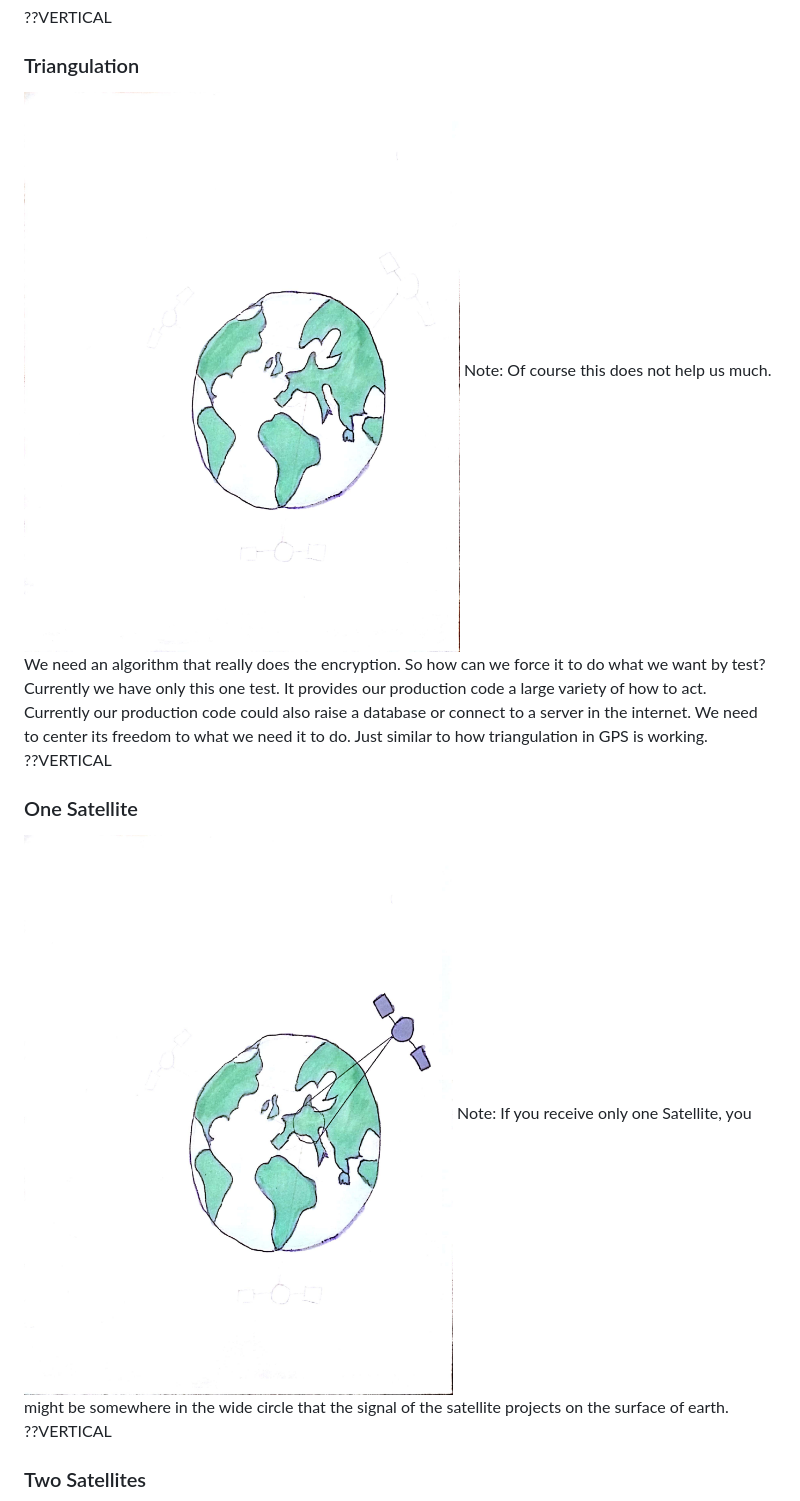
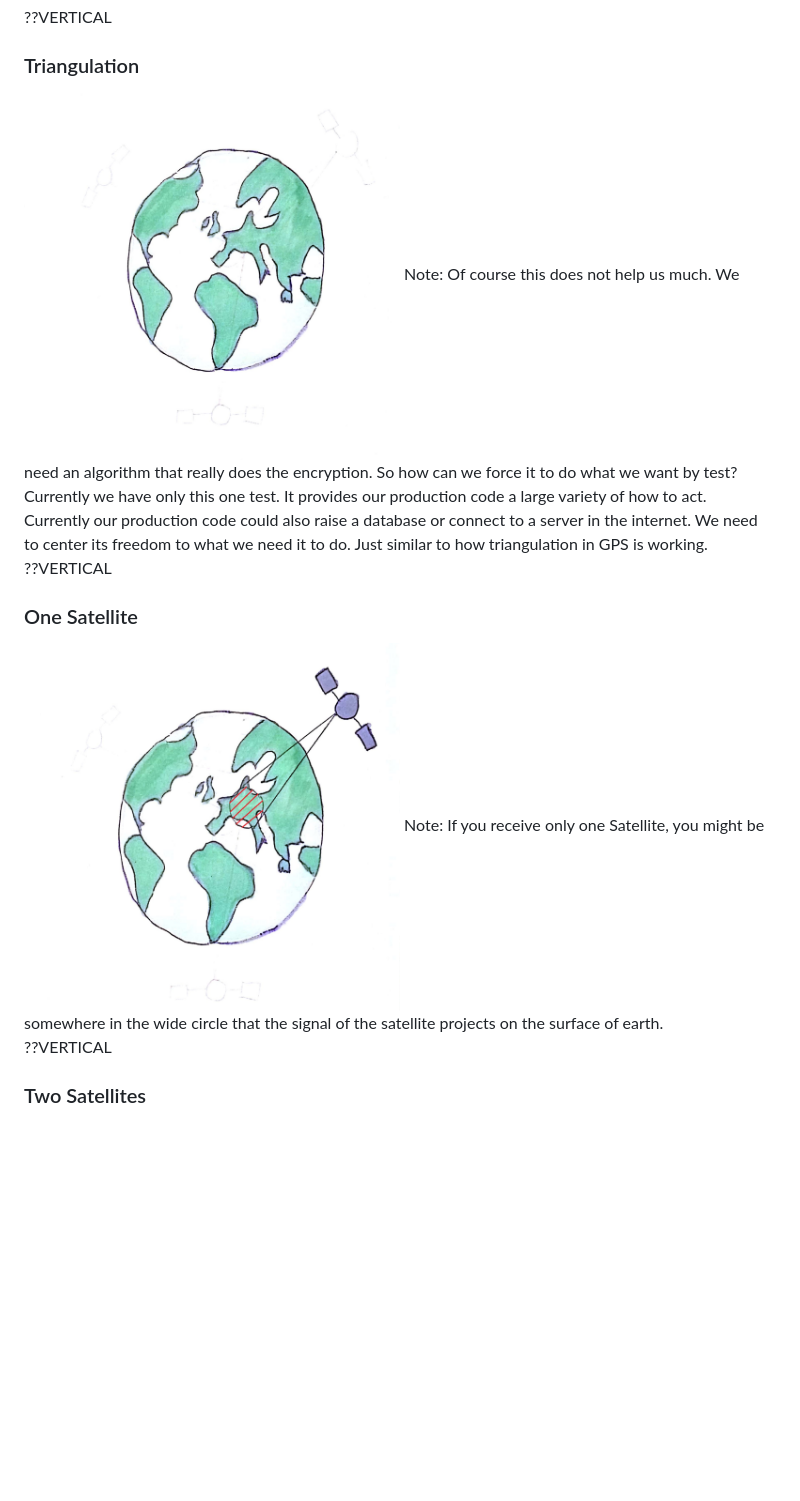
Before and after one commit to fonzerelly/teststrategies-not-only-for-javascript, a Markdown page: introduction.md, the part around the change printed below. Drawn GitHub-style; pictures changed too: images/triangulation-0.jpg, images/triangulation-1.jpg; blank space fills up the shorter version.

Commit message:
triangulation adjusted

```diff
--- a/introduction.md
+++ b/introduction.md
@@ -139,12 +139,12 @@ Note: Here we just setup the class with a static method, returing the very same
 
 ??VERTICAL
 ### Triangulation
-<img src="images/triangulation-0.jpg">
+<img src="images/triangulation-0.jpg" width="50%">
 Note: Of course this does not help us much. We need an algorithm that really does the encryption. So how can we force it to do what we want by test? Currently we have only this one test. It provides our production code a large variety of how to act. Currently our production code could also raise a database or connect to a server in the internet. We need to center its freedom to what we need it to do. Just similar to how triangulation in GPS is working.
 
 ??VERTICAL
 ### One Satellite
-<img src="images/triangulation-1.jpg">
+<img src="images/triangulation-1.jpg" width="50%">
 Note: If you receive only one Satellite, you might be somewhere in the wide circle that the signal of the satellite projects on the surface of earth.
 
 ??VERTICAL
```
Also changed, not shown: other parts of introduction.md (+2 -2 lines), images/triangulation-2.jpg, images/triangulation-3.jpg.
